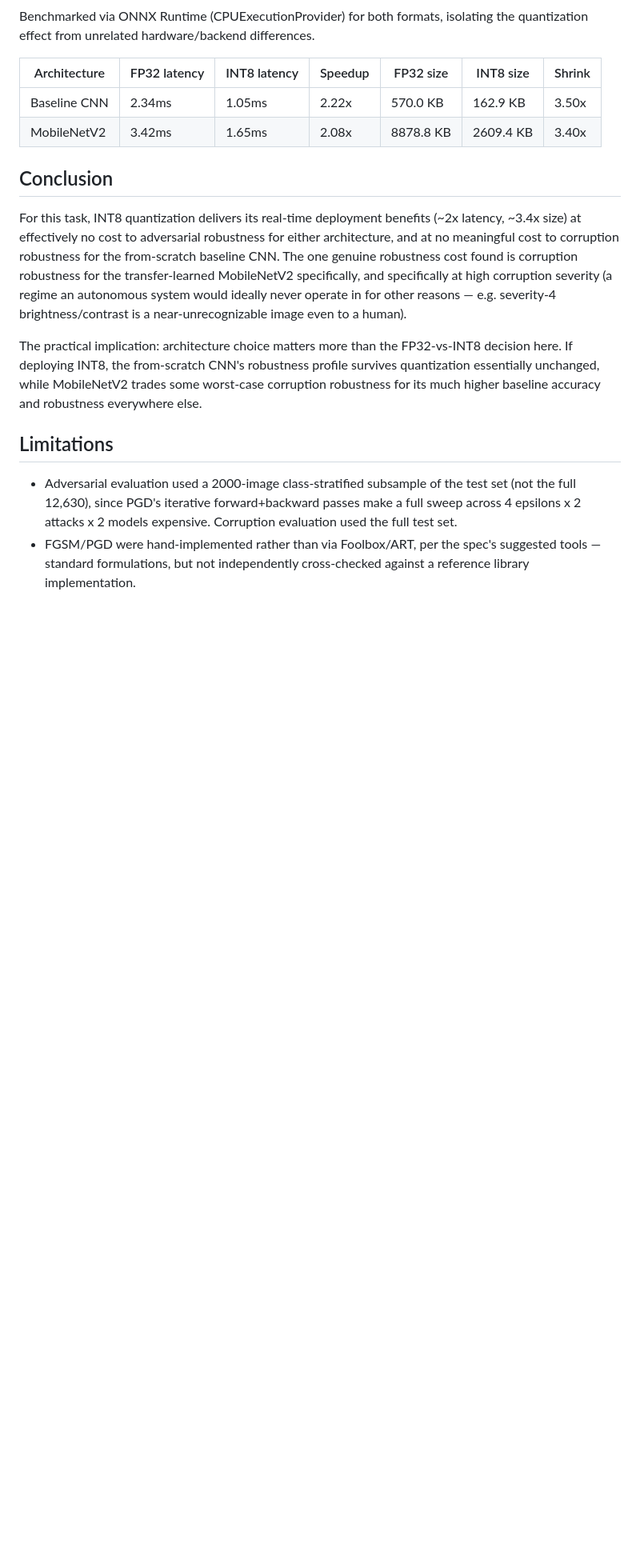
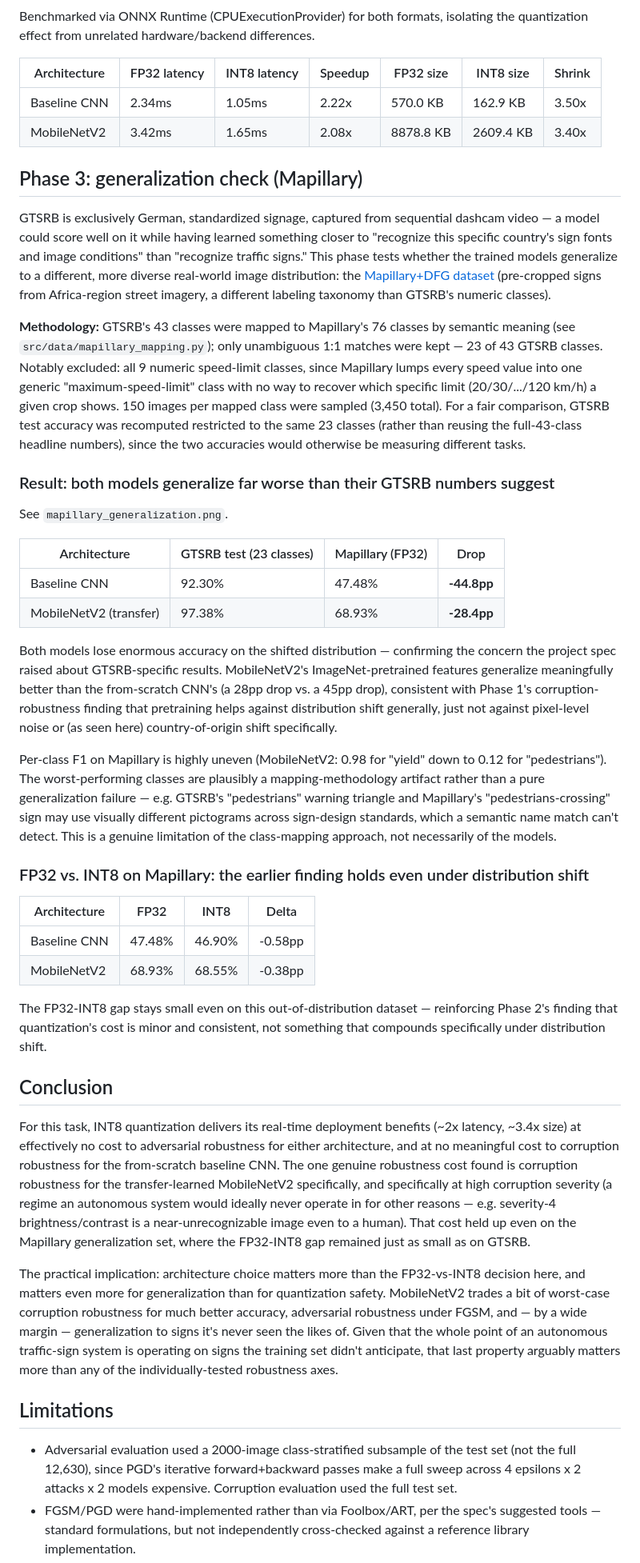
Before and after one commit to Charith-Reddy-Pareddy/Robustness-and-Quantized-Inference-for-Autonomous-Traffic-Sign-Analytics, a Markdown page: reports/ROBUSTNESS_REPORT.md, the part around one of its changes. Shown at 80% size. Rendered like a GitHub page; blank space fills up the shorter version.

```diff
--- a/reports/ROBUSTNESS_REPORT.md
+++ b/reports/ROBUSTNESS_REPORT.md
@@ -147,6 +147,59 @@ quantization effect from unrelated hardware/backend differences.
 | Baseline CNN | 2.34ms | 1.05ms | 2.22x | 570.0 KB | 162.9 KB | 3.50x |
 | MobileNetV2 | 3.42ms | 1.65ms | 2.08x | 8878.8 KB | 2609.4 KB | 3.40x |
 
+## Phase 3: generalization check (Mapillary)
+
+GTSRB is exclusively German, standardized signage, captured from sequential dashcam video
+— a model could score well on it while having learned something closer to "recognize
+this specific country's sign fonts and image conditions" than "recognize traffic signs."
+This phase tests whether the trained models generalize to a different, more diverse
+real-world image distribution: the [Mapillary+DFG dataset](https://www.kaggle.com/datasets/nomihsa965/traffic-signs-dataset-mapillary-and-dfg)
+(pre-cropped signs from Africa-region street imagery, a different labeling taxonomy than
+GTSRB's numeric classes).
+
+**Methodology:** GTSRB's 43 classes were mapped to Mapillary's 76 classes by semantic
+meaning (see `src/data/mapillary_mapping.py`); only unambiguous 1:1 matches were kept —
+23 of 43 GTSRB classes. Notably excluded: all 9 numeric speed-limit classes, since
+Mapillary lumps every speed value into one generic "maximum-speed-limit" class with no
+way to recover which specific limit (20/30/.../120 km/h) a given crop shows. 150 images
+per mapped class were sampled (3,450 total). For a fair comparison, GTSRB test accuracy
+was recomputed restricted to the same 23 classes (rather than reusing the full-43-class
+headline numbers), since the two accuracies would otherwise be measuring different tasks.
+
+### Result: both models generalize far worse than their GTSRB numbers suggest
+
+See `mapillary_generalization.png`.
+
+| Architecture | GTSRB test (23 classes) | Mapillary (FP32) | Drop |
+|---|---|---|---|
+| Baseline CNN | 92.30% | 47.48% | **-44.8pp** |
+| MobileNetV2 (transfer) | 97.38% | 68.93% | **-28.4pp** |
+
+Both models lose enormous accuracy on the shifted distribution — confirming the concern
+the project spec raised about GTSRB-specific results. MobileNetV2's ImageNet-pretrained
+features generalize meaningfully better than the from-scratch CNN's (a 28pp drop vs. a
+45pp drop), consistent with Phase 1's corruption-robustness finding that pretraining
+helps against distribution shift generally, just not against pixel-level noise or (as
+seen here) country-of-origin shift specifically.
+
+Per-class F1 on Mapillary is highly uneven (MobileNetV2: 0.98 for "yield" down to 0.12
+for "pedestrians"). The worst-performing classes are plausibly a mapping-methodology
+artifact rather than a pure generalization failure — e.g. GTSRB's "pedestrians" warning
+triangle and Mapillary's "pedestrians-crossing" sign may use visually different
+pictograms across sign-design standards, which a semantic name match can't detect. This
+is a genuine limitation of the class-mapping approach, not necessarily of the models.
+
+### FP32 vs. INT8 on Mapillary: the earlier finding holds even under distribution shift
+
+| Architecture | FP32 | INT8 | Delta |
+|---|---|---|---|
+| Baseline CNN | 47.48% | 46.90% | -0.58pp |
+| MobileNetV2 | 68.93% | 68.55% | -0.38pp |
+
+The FP32-INT8 gap stays small even on this out-of-distribution dataset — reinforcing
+Phase 2's finding that quantization's cost is minor and consistent, not something that
+compounds specifically under distribution shift.
+
 ## Conclusion
 
 For this task, INT8 quantization delivers its real-time deployment benefits (~2x latency,
@@ -155,12 +208,17 @@ at no meaningful cost to corruption robustness for the from-scratch baseline CNN
 genuine robustness cost found is corruption robustness for the transfer-learned
 MobileNetV2 specifically, and specifically at high corruption severity (a regime an
 autonomous system would ideally never operate in for other reasons — e.g. severity-4
-brightness/contrast is a near-unrecognizable image even to a human).
+brightness/contrast is a near-unrecognizable image even to a human). That cost held up
+even on the Mapillary generalization set, where the FP32-INT8 gap remained just as small
+as on GTSRB.
 
 The practical implication: architecture choice matters more than the FP32-vs-INT8
-decision here. If deploying INT8, the from-scratch CNN's robustness profile survives
-quantization essentially unchanged, while MobileNetV2 trades some worst-case corruption
-robustness for its much higher baseline accuracy and robustness everywhere else.
+decision here, and matters even more for generalization than for quantization safety.
+MobileNetV2 trades a bit of worst-case corruption robustness for much better accuracy,
+adversarial robustness under FGSM, and — by a wide margin — generalization to signs it's
+never seen the likes of. Given that the whole point of an autonomous traffic-sign system
+is operating on signs the training set didn't anticipate, that last property arguably
+matters more than any of the individually-tested robustness axes.
 
 ## Limitations
 
```
Also changed, not shown: other parts of reports/ROBUSTNESS_REPORT.md (+7 -2 lines), PLAN.md (+15 -10 lines), README.md (+19 -9 lines).
